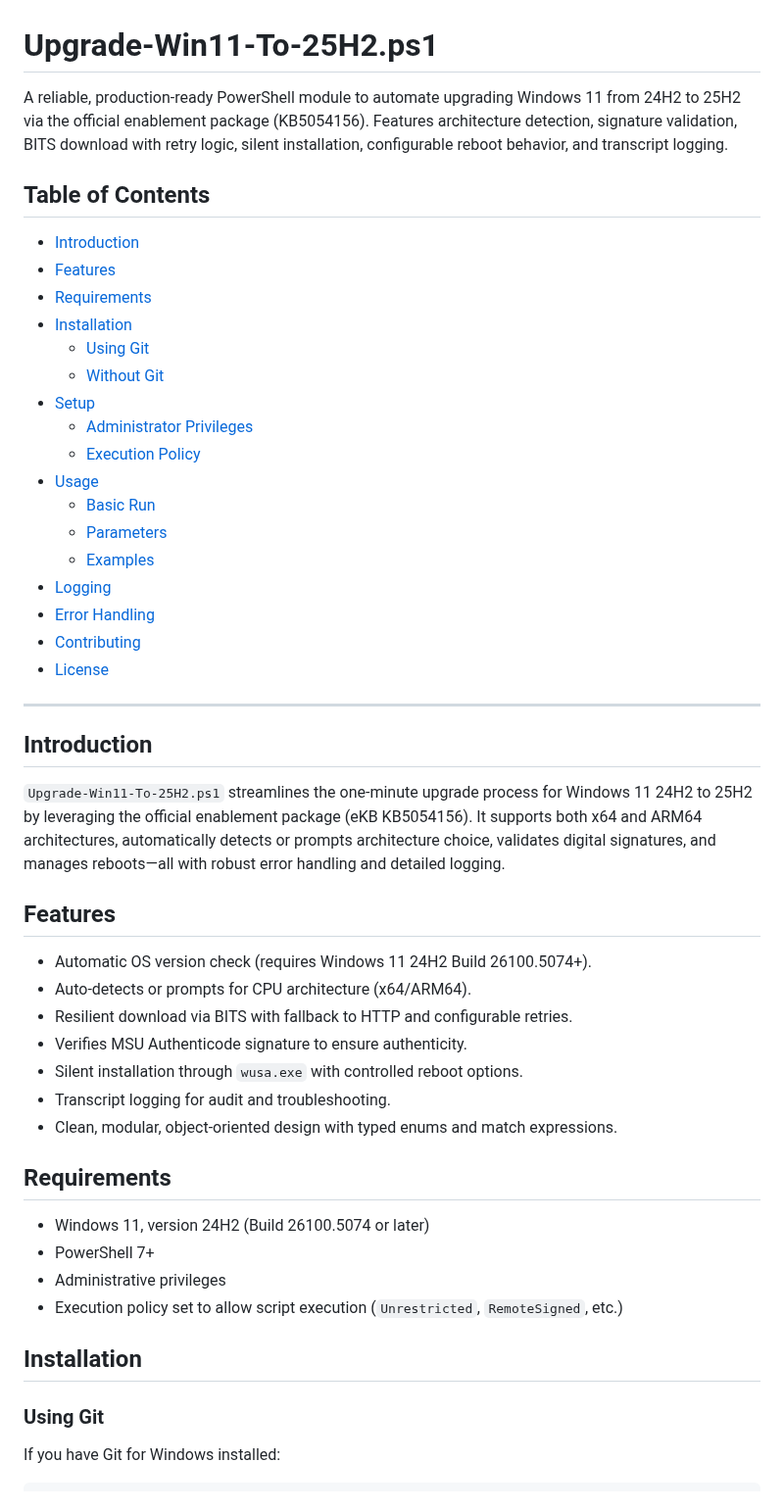
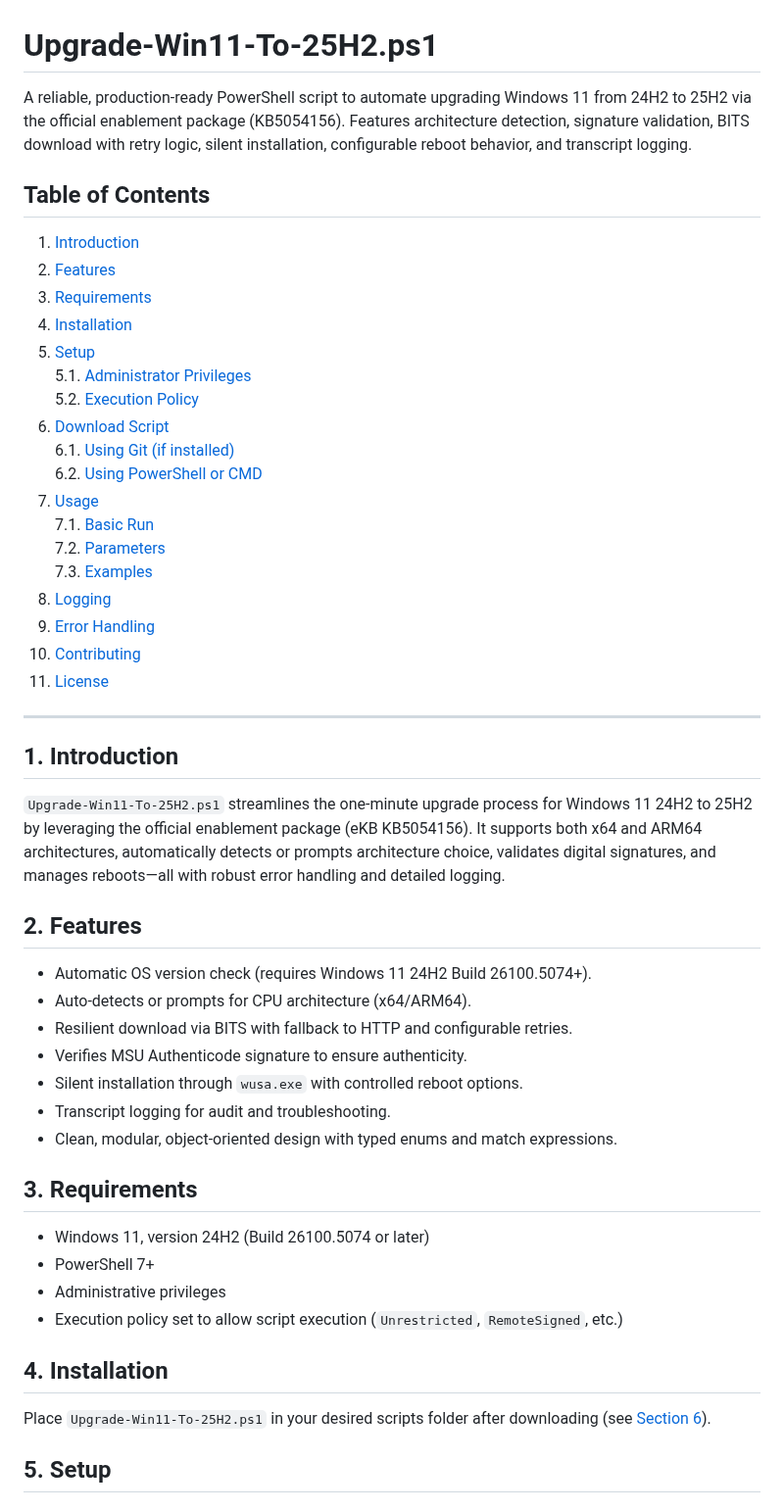
Before and after one commit to paulmann/Windows-11-25H2-Update-Script, a Markdown page: README.md, the part around one of its changes. Shown at 98% size. Drawn GitHub-style.

```diff
--- a/README.md
+++ b/README.md
@@ -1,34 +1,35 @@
 # Upgrade-Win11-To-25H2.ps1
 
-A reliable, production-ready PowerShell module to automate upgrading Windows 11 from 24H2 to 25H2 via the official enablement package (KB5054156). Features architecture detection, signature validation, BITS download with retry logic, silent installation, configurable reboot behavior, and transcript logging.
+A reliable, production-ready PowerShell script to automate upgrading Windows 11 from 24H2 to 25H2 via the official enablement package (KB5054156). Features architecture detection, signature validation, BITS download with retry logic, silent installation, configurable reboot behavior, and transcript logging.
 
 ## Table of Contents
 
-- [Introduction](#introduction)
-- [Features](#features)
-- [Requirements](#requirements)
-- [Installation](#installation)
-  - [Using Git](#using-git)
-  - [Without Git](#without-git)
-- [Setup](#setup)
-  - [Administrator Privileges](#administrator-privileges)
-  - [Execution Policy](#execution-policy)
-- [Usage](#usage)
-  - [Basic Run](#basic-run)
-  - [Parameters](#parameters)
-  - [Examples](#examples)
-- [Logging](#logging)
-- [Error Handling](#error-handling)
-- [Contributing](#contributing)
-- [License](#license)
+1. [Introduction](#introduction)
+2. [Features](#features)
+3. [Requirements](#requirements)
+4. [Installation](#installation)
+5. [Setup](#setup)
+   5.1. [Administrator Privileges](#administrator-privileges)
+   5.2. [Execution Policy](#execution-policy)
+6. [Download Script](#download-script)
+   6.1. [Using Git (if installed)](#using-git-if-installed)
+   6.2. [Using PowerShell or CMD](#using-powershell-or-cmd)
+7. [Usage](#usage)
+   7.1. [Basic Run](#basic-run)
+   7.2. [Parameters](#parameters)
+   7.3. [Examples](#examples)
+8. [Logging](#logging)
+9. [Error Handling](#error-handling)
+10. [Contributing](#contributing)
+11. [License](#license)
 
 ---
 
-## Introduction
+## 1. Introduction
 
 `Upgrade-Win11-To-25H2.ps1` streamlines the one-minute upgrade process for Windows 11 24H2 to 25H2 by leveraging the official enablement package (eKB KB5054156). It supports both x64 and ARM64 architectures, automatically detects or prompts architecture choice, validates digital signatures, and manages reboots—all with robust error handling and detailed logging.
 
-## Features
+## 2. Features
 
 - Automatic OS version check (requires Windows 11 24H2 Build 26100.5074+).
 - Auto-detects or prompts for CPU architecture (x64/ARM64).
@@ -38,16 +39,16 @@ A reliable, production-ready PowerShell module to automate upgrading Windows 11
 - Transcript logging for audit and troubleshooting.
 - Clean, modular, object-oriented design with typed enums and match expressions.
 
-## Requirements
+## 3. Requirements
 
 - Windows 11, version 24H2 (Build 26100.5074 or later)
 - PowerShell 7+
 - Administrative privileges
 - Execution policy set to allow script execution (`Unrestricted`, `RemoteSigned`, etc.)
 
-## Installation
+## 4. Installation
 
-### Using Git
+Place `Upgrade-Win11-To-25H2.ps1` in your desired scripts folder after downloading (see [Section 6](#download-script)).
 
-If you have Git for Windows installed:
+## 5. Setup
 
```
Also changed, not shown: other parts of README.md (+94 -82 lines).
